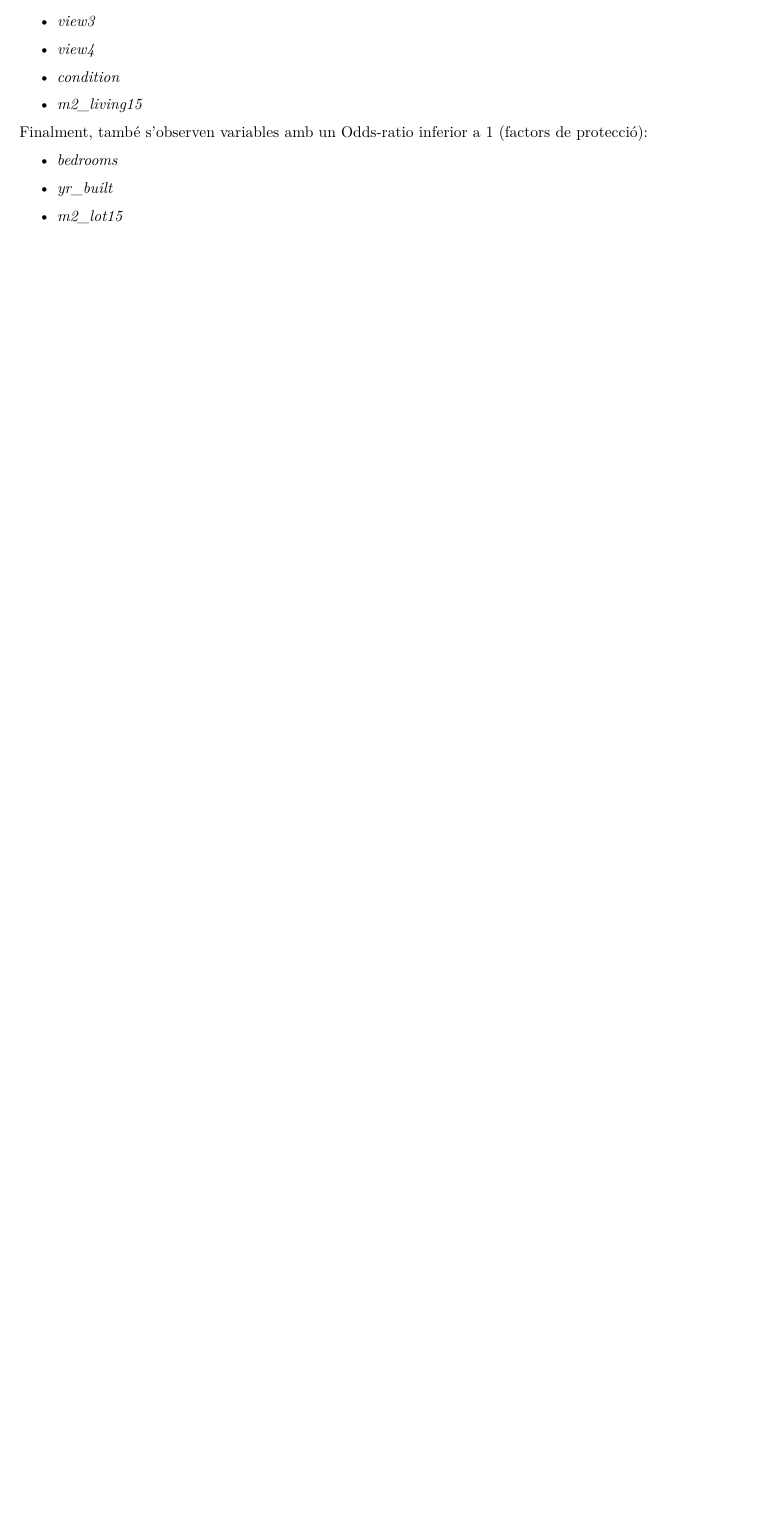
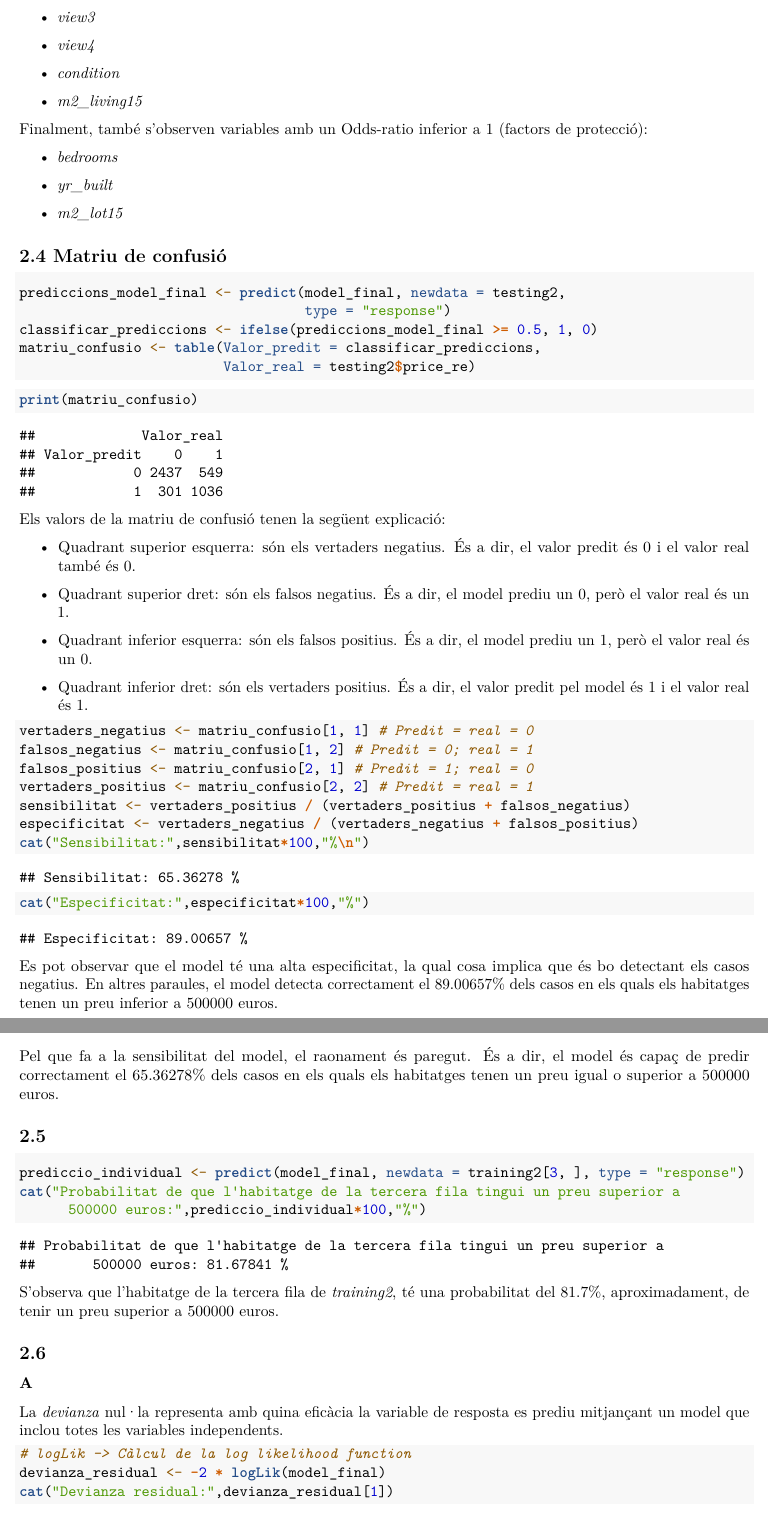
Before and after one commit to marc7666/Estadistica-PAC3, an R Markdown document (codi.Rmd): part of page 13 of 13 before the commit and two parts of pages 14 and 15 of 17 after it, the two joined at a grey line, cut so that both start at the same text, the shorter picture padded with empty space. Rendered offline with R 4.5, knitr and Pandoc, then LaTeX, with nearby package versions.

Commit message:
Exercise 2 finished

````diff
--- a/Codi rmd Marc Cervera.Rmd
+++ b/codi.Rmd
@@ -349,3 +343,63 @@ Finalment, també s'observen variables amb un Odds-ratio inferior a 1 (factors d
 - _yr_built_
 
 - _m2_lot15_
+
+## 2.4 Matriu de confusió
+
+```{r}
+prediccions_model_final <- predict(model_final, newdata = testing2,
+                                   type = "response")
+classificar_prediccions <- ifelse(prediccions_model_final >= 0.5, 1, 0)
+matriu_confusio <- table(Valor_predit = classificar_prediccions,
+                         Valor_real = testing2$price_re)
+```
+
+```{r}
+print(matriu_confusio)
+```
+
+Els valors de la matriu de confusió tenen la següent explicació:
+
+- Quadrant superior esquerra: són els vertaders negatius. És a dir, el valor predit és 0 i el valor real també és 0.
+
+- Quadrant superior dret: són els falsos negatius. És a dir, el model prediu un 0, però el valor real és un 1.
+
+- Quadrant inferior esquerra: són els falsos positius. És a dir, el model prediu un 1, però el valor real és un 0.
+
+- Quadrant inferior dret: són els vertaders positius. És a dir, el valor predit pel model és 1 i el valor real és 1.
+
+```{r}
+vertaders_negatius <- matriu_confusio[1, 1] # Predit = real = 0
+falsos_negatius <- matriu_confusio[1, 2] # Predit = 0; real = 1
+falsos_positius <- matriu_confusio[2, 1] # Predit = 1; real = 0
+vertaders_positius <- matriu_confusio[2, 2] # Predit = real = 1
+sensibilitat <- vertaders_positius / (vertaders_positius + falsos_negatius)
+especificitat <- vertaders_negatius / (vertaders_negatius + falsos_positius)
+cat("Sensibilitat:",sensibilitat*100,"%\n")
+cat("Especificitat:",especificitat*100,"%")
+```
+
+Es pot observar que el model té una alta especificitat, la qual cosa implica que és bo detectant els casos negatius. En altres paraules, el model detecta correctament el 89.00657% dels casos en els quals els habitatges tenen un preu inferior a 500000 euros.
+
+Pel que fa a la sensibilitat del model, el raonament és paregut. És a dir, el model és capaç de predir correctament el 65.36278% dels casos en els quals els habitatges tenen un preu igual o superior a 500000 euros.
+
+## 2.5
+
+```{r}
+prediccio_individual <- predict(model_final, newdata = training2[3, ], type = "response")
+cat("Probabilitat de que l'habitatge de la tercera fila tingui un preu superior a
+      500000 euros:",prediccio_individual*100,"%")
+```
+
+S'observa que l'habitatge de la tercera fila de _training2_, té una probabilitat del 81.7%, aproximadament, de tenir un preu superior a 500000 euros.
+
+## 2.6
+
+### A
+
+La _devianza_ nul·la representa amb quina eficàcia la variable de resposta es prediu mitjançant un model que inclou totes les variables independents.
+
+```{r}
+# logLik -> Càlcul de la log likelihood function
+devianza_residual <- -2 * logLik(model_final)
+cat("Devianza residual:",devianza_residual[1])
````
Also changed, not shown: codi.Rmd (72 more changed lines), 2 other files.
